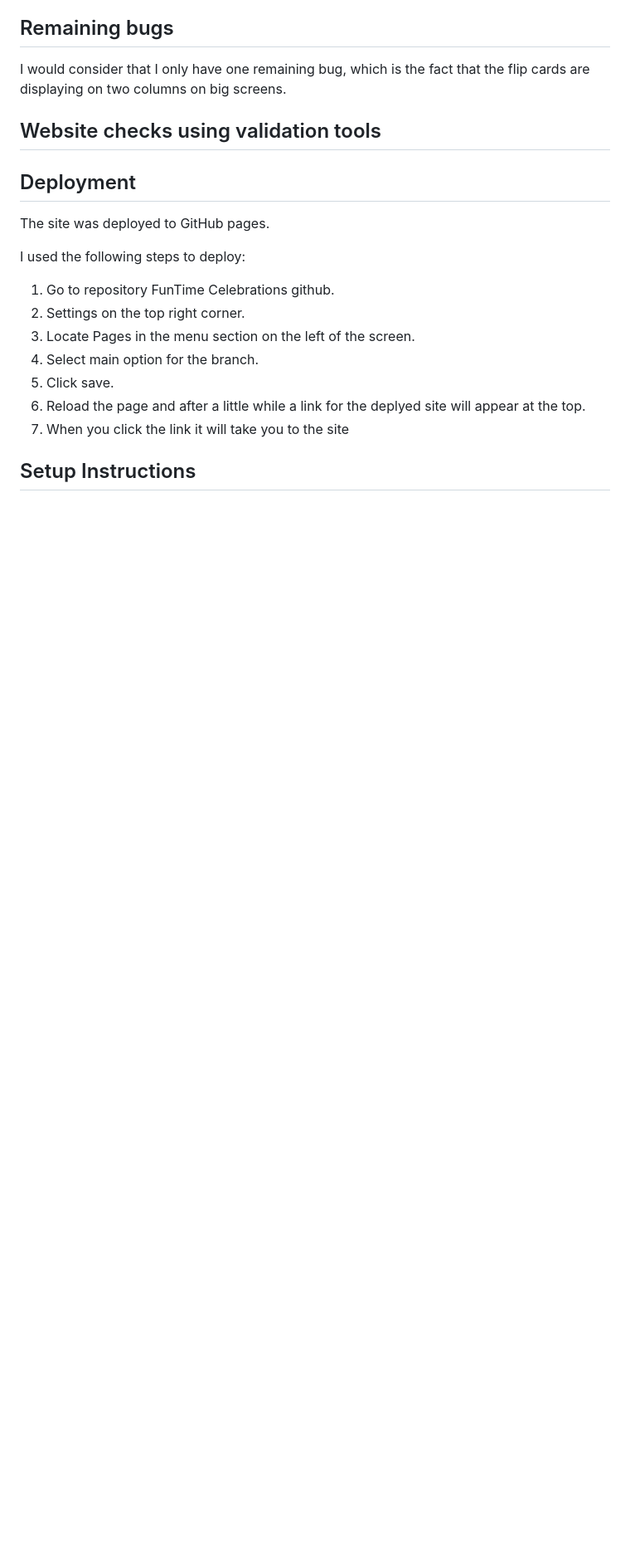
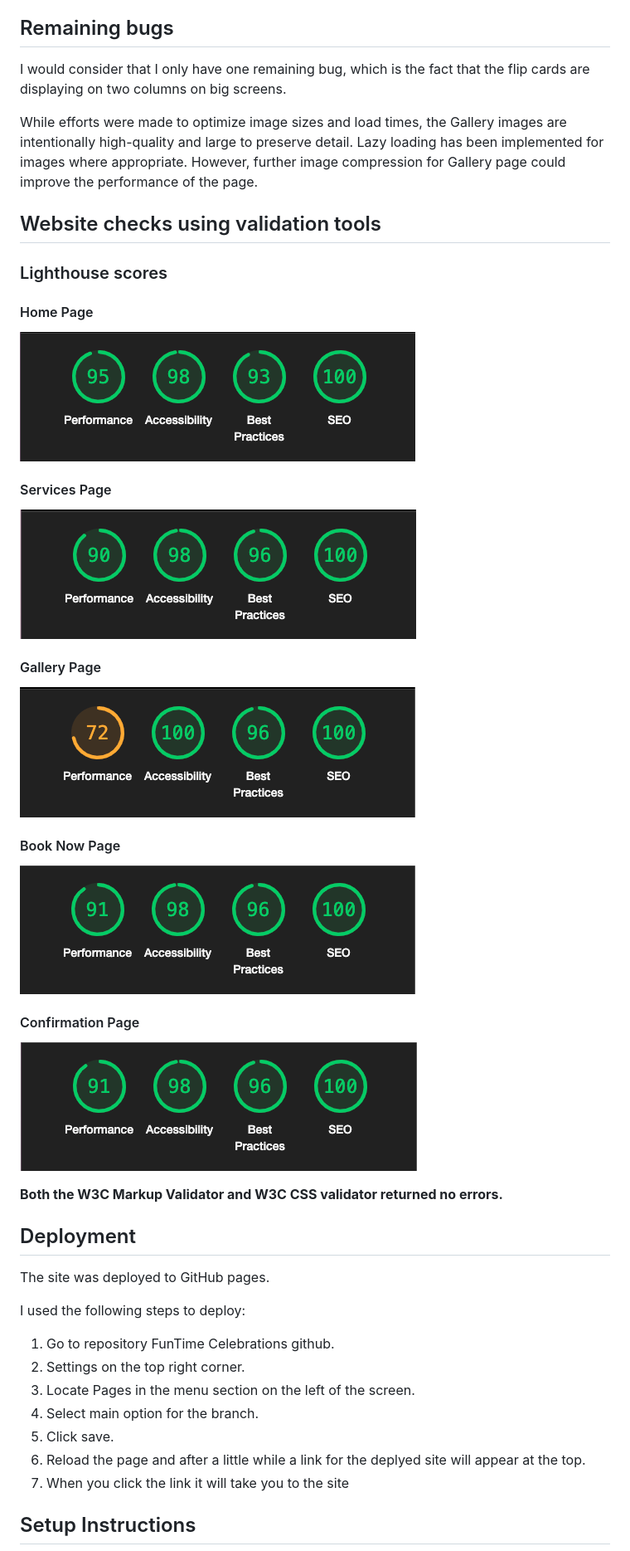
Before and after one commit to IrinaAdeniyi/FunTime-Celebrations, a Markdown page: README.md, the part around the change. Shown at 83% size. Rendered like a GitHub page; pictures changed too: assets/lighthouse-scores/Book-Now.png (added), assets/lighthouse-scores/Confirmation.png (added), assets/lighthouse-scores/Gallery.png (added); blank space fills up the shorter version.

Commit message:
Finalise README file

```diff
--- a/README.md
+++ b/README.md
@@ -223,8 +223,23 @@ Detailed testing was done on the website to ensure the website works properly.
 
 I would consider that I only have one remaining bug, which is the fact that the flip cards are displaying on two columns on big screens.
 
+While efforts were made to optimize image sizes and load times, the Gallery images are intentionally high-quality and large to preserve detail. Lazy loading has been implemented for images where appropriate. However, further image compression for Gallery page could improve the performance of the page.
+
 ## Website checks using validation tools
 
+### Lighthouse scores
+#### Home Page
+![Home Page](assets/lighthouse-scores/Home.png)
+#### Services Page
+![Services Page](assets/lighthouse-scores/Services.png)
+#### Gallery Page
+![Gallery Page](assets/lighthouse-scores/Gallery.png)
+#### Book Now Page
+![Book Now Page](assets/lighthouse-scores/Book-Now.png)
+#### Confirmation Page
+![Confirmation Page](assets/lighthouse-scores/Confirmation.png)
+
+**Both the W3C Markup Validator and W3C CSS validator returned no errors.**
 
 ## Deployment
 
```
Also changed, not shown: 3 other files.
